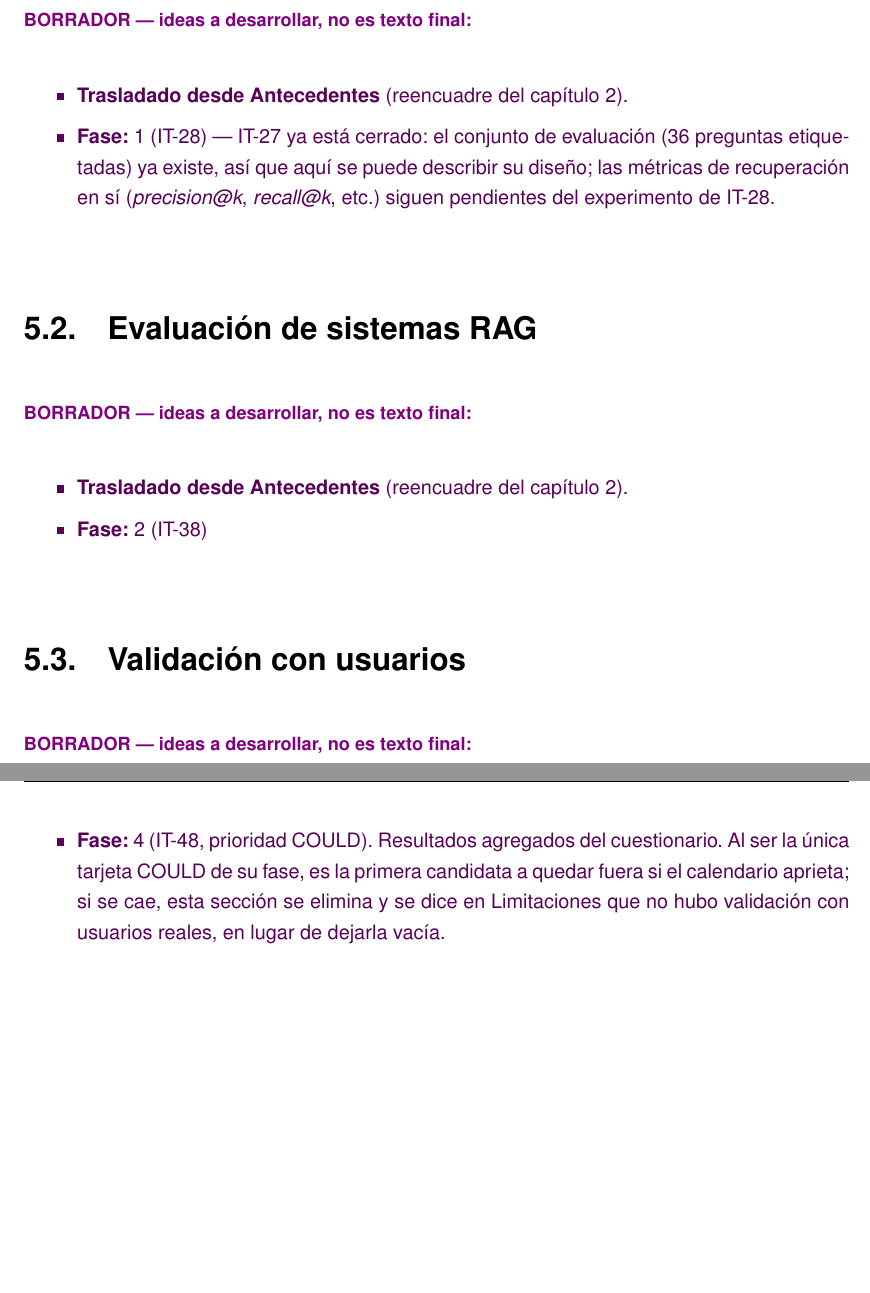
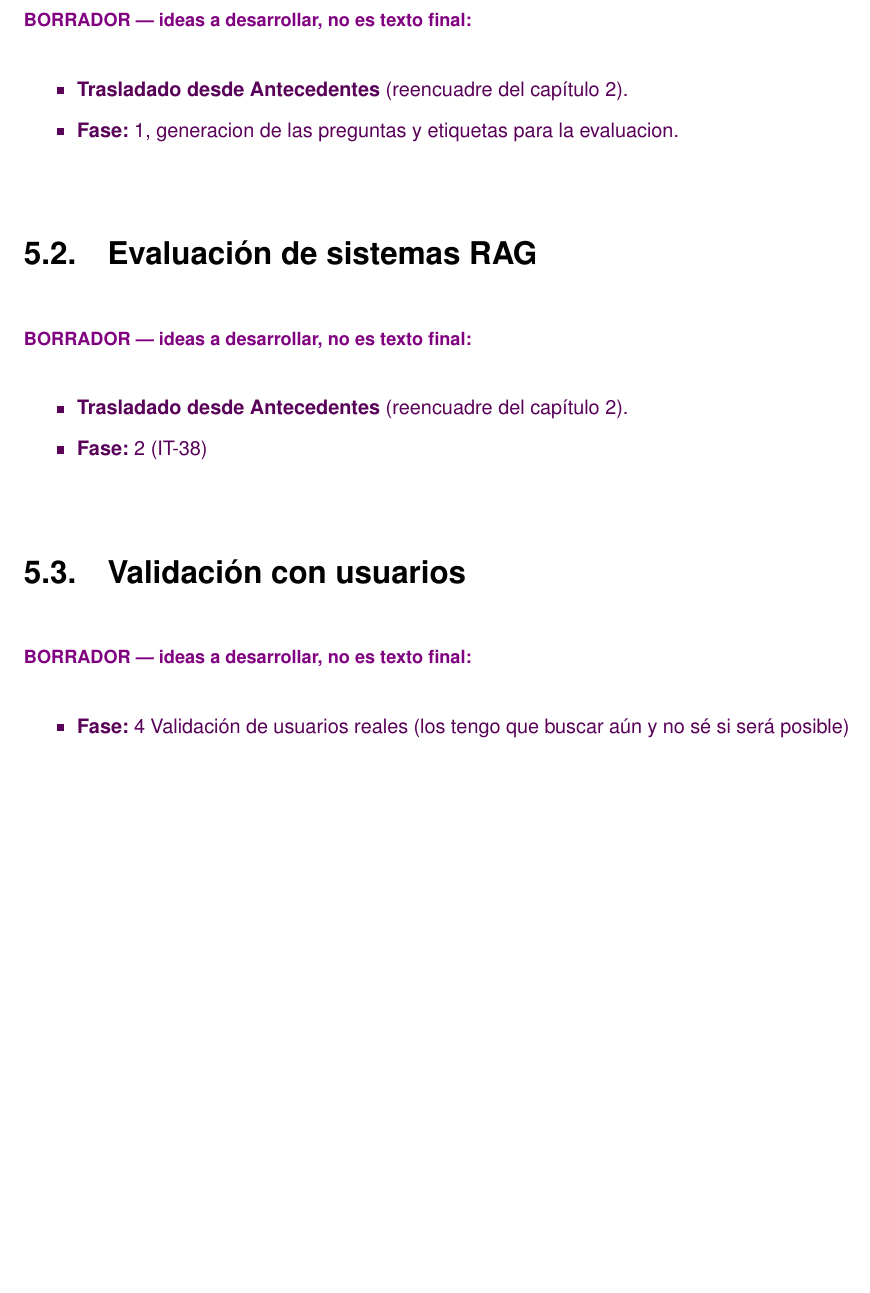
Before and after one commit to samubp10/tfg-recomendador-uja, a LaTeX document (memoria/main.tex, which reads memoria/capitulos/Resultados.tex): two parts of pages 67 and 68 of 78 before the commit and part of page 67 of 78 after it, the two joined at a grey line, cut so that both start at the same text, the shorter picture padded with empty space. Compiled offline with pdfLaTeX.

Commit message:
docs(IT-66): ajustar los borradores de Resultados
Se concreta que la validacion con usuarios depende de encontrarlos, que es una incertidumbre real y conviene que este escrita.

```diff
--- a/memoria/capitulos/Resultados.tex
+++ b/memoria/capitulos/Resultados.tex
@@ -5,26 +5,19 @@
 \label{secc:metricas_recuperacion}
 
 \begin{borrador}
-    \item \textbf{Trasladado desde Antecedentes} (reencuadre del capítulo 2).
-    \item \textbf{Fase:} 1 (IT-28) --- IT-27 ya está cerrado: el conjunto de
-    evaluación (36 preguntas etiquetadas) ya existe, así que aquí se puede
-    describir su diseño; las métricas de recuperación en sí (\textit{precision@k},
-    \textit{recall@k}, etc.) siguen pendientes del experimento de IT-28.
+  \item \textbf{Trasladado desde Antecedentes} (reencuadre del capítulo 2).
+  \item \textbf{Fase:} 1, generacion de las preguntas y etiquetas para la evaluacion.
 \end{borrador}
 
 \section{Evaluación de sistemas RAG}
 
 \begin{borrador}
-    \item \textbf{Trasladado desde Antecedentes} (reencuadre del capítulo 2).
-    \item \textbf{Fase:} 2 (IT-38)
+  \item \textbf{Trasladado desde Antecedentes} (reencuadre del capítulo 2).
+  \item \textbf{Fase:} 2 (IT-38)
 \end{borrador}
 
 \section{Validación con usuarios}
 
 \begin{borrador}
-  \item \textbf{Fase:} 4 (IT-48, prioridad COULD). Resultados agregados del
-        cuestionario. Al ser la única tarjeta COULD de su fase, es la primera
-        candidata a quedar fuera si el calendario aprieta; si se cae, esta
-        sección se elimina y se dice en Limitaciones que no hubo validación con
-        usuarios reales, en lugar de dejarla vacía.
+  \item \textbf{Fase:} 4 Validación de usuarios reales (los tengo que buscar aún y no sé si será posible)
 \end{borrador}
```
